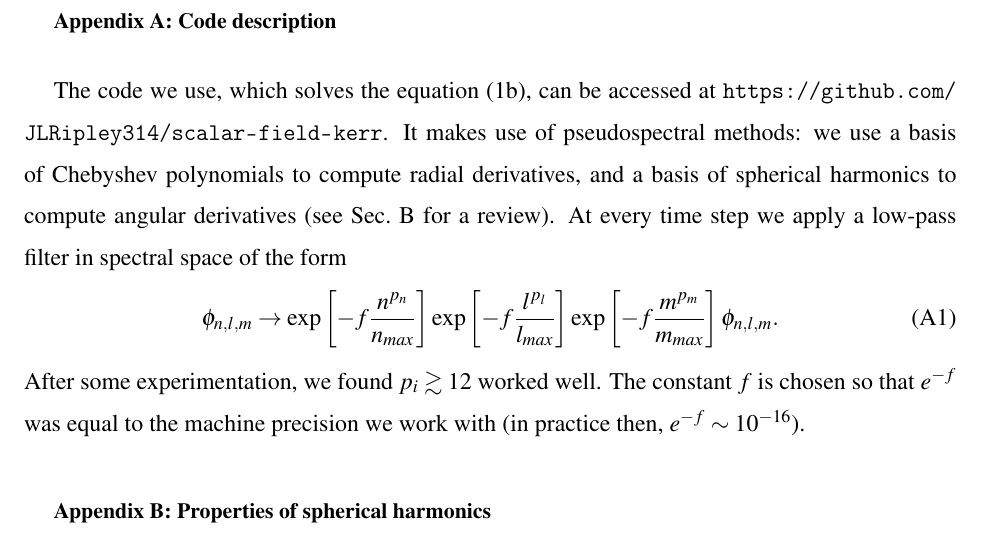
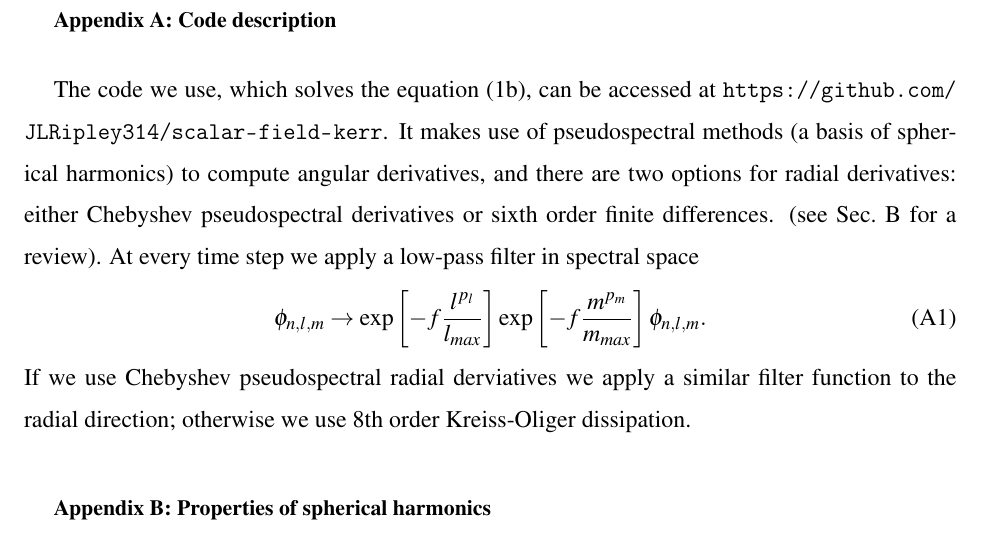
Before and after one commit to JLRipley314/scalar-field-kerr, a LaTeX paper (Documentation/main.tex): part of page 4 of 6, cut so that both start at the same text. Compiled offline with pdfLaTeX.

Commit message:
updated Documentation for finite diff

```diff
--- a/Documentation/main.tex
+++ b/Documentation/main.tex
@@ -343,23 +343,23 @@ In ingoing Eddington-Finkelstein coordinates we have
    The code we use, which solves the equation \eqref{eq:eom},
    can be accessed at
    \url{https://github.com/JLRipley314/scalar-field-kerr}.
-   It makes use of pseudospectral methods: we use a
-   basis of Chebyshev polynomials to compute radial derivatives,
-   and a basis of spherical harmonics to compute angular derivatives
+   It makes use of pseudospectral methods
+   (a basis of spherical harmonics) to compute angular derivatives,
+   and there are two options for radial derivatives: either Chebyshev
+   pseudospectral derivatives or sixth order finite differences.
    (see Sec.~\ref{sec:properties_spherical_harmonics} for a review).
-   At every time step we apply a low-pass filter in spectral space of the form
+   At every time step we apply a low-pass filter in spectral space
    \begin{align}
       \phi_{n,l,m}
       \to
-      \mathrm{exp}\left[-f\frac{n^{p_n}}{n_{max}}\right]
       \mathrm{exp}\left[-f\frac{l^{p_l}}{l_{max}}\right]
       \mathrm{exp}\left[-f\frac{m^{p_m}}{m_{max}}\right]
       \phi_{n,l,m}
       .
    \end{align}
-   After some experimentation, we found $p_i\gtrsim12$ worked well.
-   The constant $f$ is chosen so that $e^{-f}$ was equal to the machine
-   precision we work with (in practice then, $e^{-f}\sim 10^{-16}$).
+   If we use Chebyshev pseudospectral radial derviatives we apply
+   a similar filter function to the radial direction; otherwise
+   we use 8th order Kreiss-Oliger dissipation.
 %=============================================================================
 \section{\label{sec:properties_spherical_harmonics}
    Properties of spherical harmonics
```
